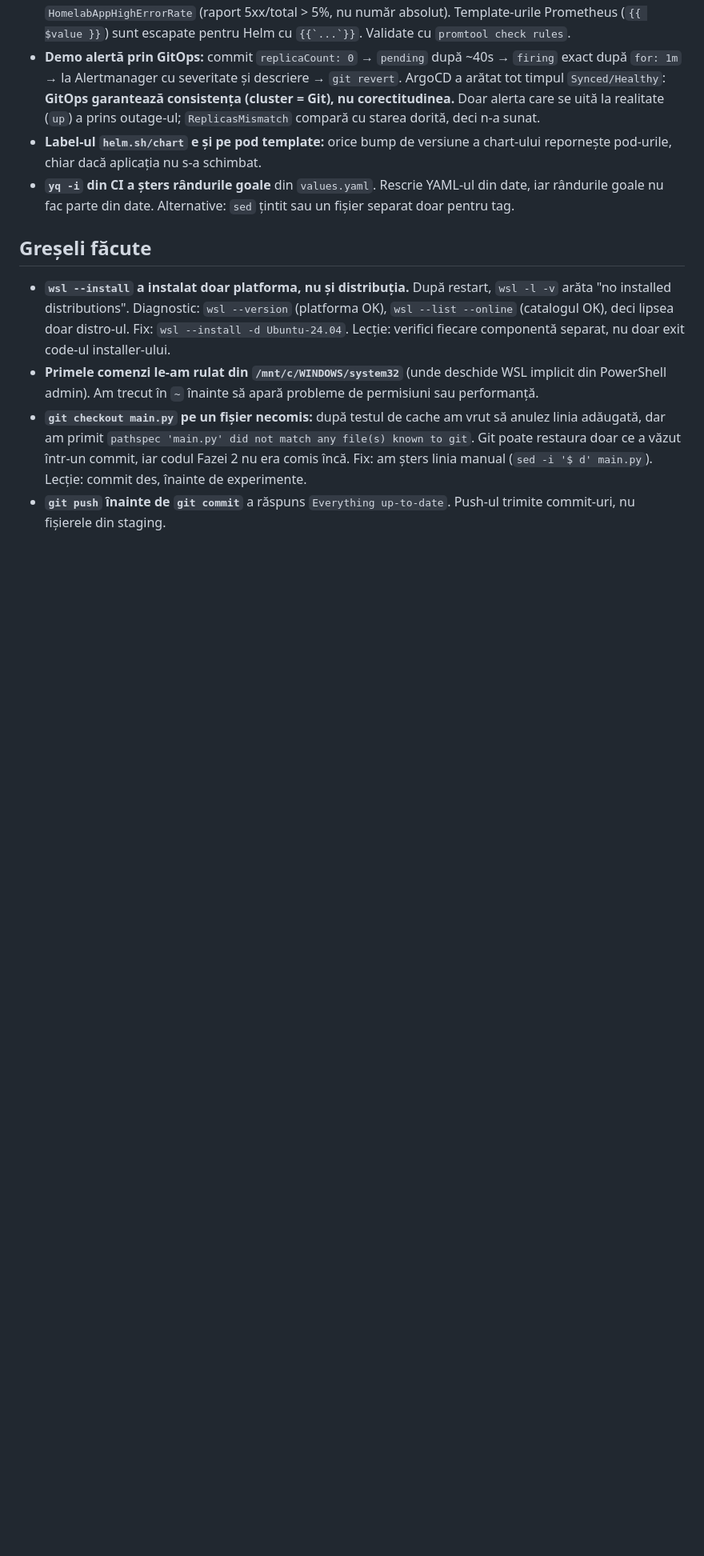
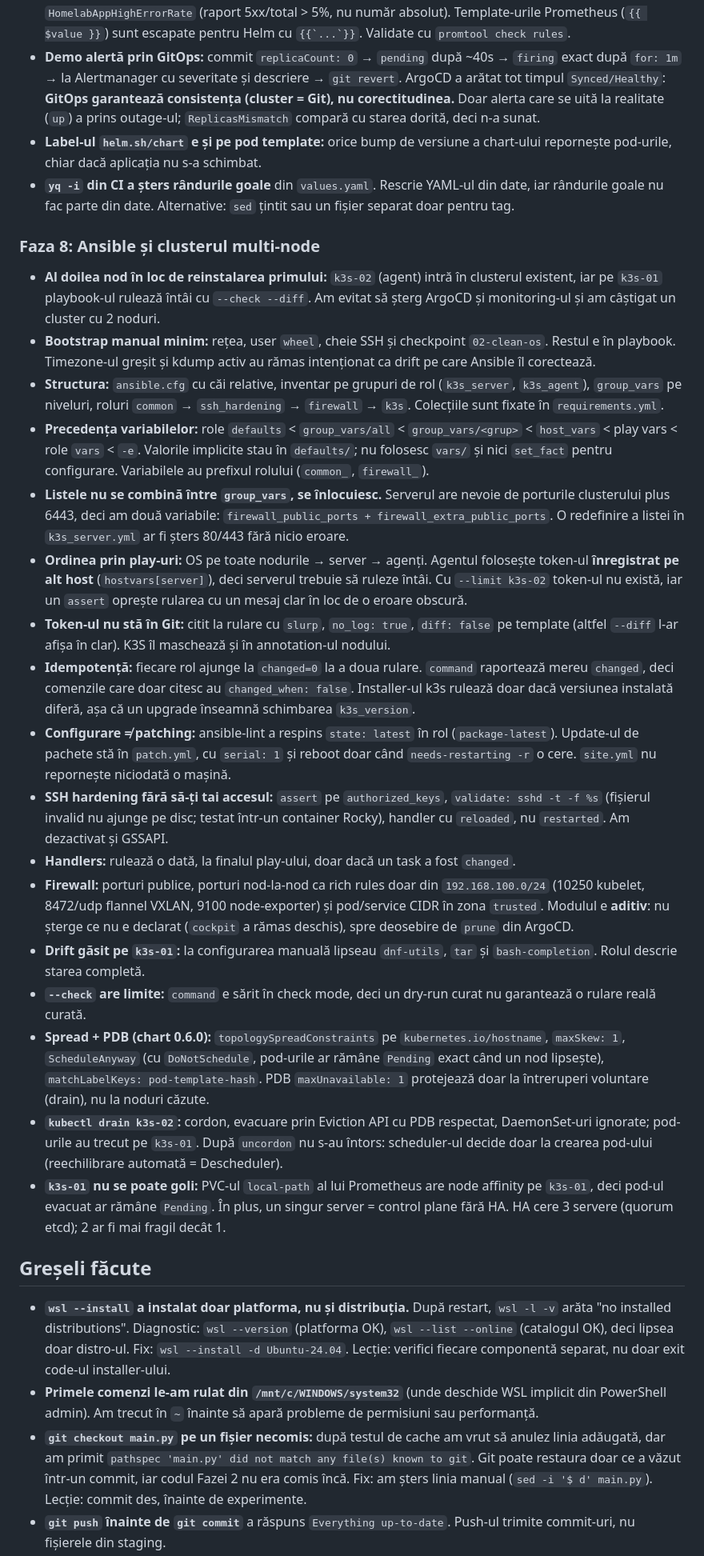
Before and after one commit to Dark4ngel89/devops-homelab, a Markdown page: README.md, the part around one of its changes. Shown at 80% size. GitHub-like rendering; blank space fills up the shorter version.

Commit message:
docs: phase 8 notes (Ansible, multi-node, drain)

```diff
--- a/README.md
+++ b/README.md
@@ -168,6 +168,25 @@ flowchart LR
 - **Label-ul `helm.sh/chart` e și pe pod template:** orice bump de versiune a chart-ului repornește pod-urile, chiar dacă aplicația nu s-a schimbat.
 - **`yq -i` din CI a șters rândurile goale** din `values.yaml`. Rescrie YAML-ul din date, iar rândurile goale nu fac parte din date. Alternative: `sed` țintit sau un fișier separat doar pentru tag.
 
+### Faza 8: Ansible și clusterul multi-node
+- **Al doilea nod în loc de reinstalarea primului:** `k3s-02` (agent) intră în clusterul existent, iar pe `k3s-01` playbook-ul rulează întâi cu `--check --diff`. Am evitat să șterg ArgoCD și monitoring-ul și am câștigat un cluster cu 2 noduri.
+- **Bootstrap manual minim:** rețea, user `wheel`, cheie SSH și checkpoint `02-clean-os`. Restul e în playbook. Timezone-ul greșit și kdump activ au rămas intenționat ca drift pe care Ansible îl corectează.
+- **Structura:** `ansible.cfg` cu căi relative, inventar pe grupuri de rol (`k3s_server`, `k3s_agent`), `group_vars` pe niveluri, roluri `common` → `ssh_hardening` → `firewall` → `k3s`. Colecțiile sunt fixate în `requirements.yml`.
+- **Precedența variabilelor:** role `defaults` < `group_vars/all` < `group_vars/<grup>` < `host_vars` < play vars < role `vars` < `-e`. Valorile implicite stau în `defaults/`; nu folosesc `vars/` și nici `set_fact` pentru configurare. Variabilele au prefixul rolului (`common_`, `firewall_`).
+- **Listele nu se combină între `group_vars`, se înlocuiesc.** Serverul are nevoie de porturile clusterului plus 6443, deci am două variabile: `firewall_public_ports + firewall_extra_public_ports`. O redefinire a listei în `k3s_server.yml` ar fi șters 80/443 fără nicio eroare.
+- **Ordinea prin play-uri:** OS pe toate nodurile → server → agenți. Agentul folosește token-ul **înregistrat pe alt host** (`hostvars[server]`), deci serverul trebuie să ruleze întâi. Cu `--limit k3s-02` token-ul nu există, iar un `assert` oprește rularea cu un mesaj clar în loc de o eroare obscură.
+- **Token-ul nu stă în Git:** citit la rulare cu `slurp`, `no_log: true`, `diff: false` pe template (altfel `--diff` l-ar afișa în clar). K3S îl maschează și în annotation-ul nodului.
+- **Idempotență:** fiecare rol ajunge la `changed=0` la a doua rulare. `command` raportează mereu `changed`, deci comenzile care doar citesc au `changed_when: false`. Installer-ul k3s rulează doar dacă versiunea instalată diferă, așa că un upgrade înseamnă schimbarea `k3s_version`.
+- **Configurare ≠ patching:** ansible-lint a respins `state: latest` în rol (`package-latest`). Update-ul de pachete stă în `patch.yml`, cu `serial: 1` și reboot doar când `needs-restarting -r` o cere. `site.yml` nu repornește niciodată o mașină.
+- **SSH hardening fără să-ți tai accesul:** `assert` pe `authorized_keys`, `validate: sshd -t -f %s` (fișierul invalid nu ajunge pe disc; testat într-un container Rocky), handler cu `reloaded`, nu `restarted`. Am dezactivat și GSSAPI.
+- **Handlers:** rulează o dată, la finalul play-ului, doar dacă un task a fost `changed`.
+- **Firewall:** porturi publice, porturi nod-la-nod ca rich rules doar din `192.168.100.0/24` (10250 kubelet, 8472/udp flannel VXLAN, 9100 node-exporter) și pod/service CIDR în zona `trusted`. Modulul e **aditiv**: nu șterge ce nu e declarat (`cockpit` a rămas deschis), spre deosebire de `prune` din ArgoCD.
+- **Drift găsit pe `k3s-01`:** la configurarea manuală lipseau `dnf-utils`, `tar` și `bash-completion`. Rolul descrie starea completă.
+- **`--check` are limite:** `command` e sărit în check mode, deci un dry-run curat nu garantează o rulare reală curată.
+- **Spread + PDB (chart 0.6.0):** `topologySpreadConstraints` pe `kubernetes.io/hostname`, `maxSkew: 1`, `ScheduleAnyway` (cu `DoNotSchedule`, pod-urile ar rămâne `Pending` exact când un nod lipsește), `matchLabelKeys: pod-template-hash`. PDB `maxUnavailable: 1` protejează doar la întreruperi voluntare (drain), nu la noduri căzute.
+- **`kubectl drain k3s-02`:** cordon, evacuare prin Eviction API cu PDB respectat, DaemonSet-uri ignorate; pod-urile au trecut pe `k3s-01`. După `uncordon` nu s-au întors: scheduler-ul decide doar la crearea pod-ului (reechilibrare automată = Descheduler).
+- **`k3s-01` nu se poate goli:** PVC-ul `local-path` al lui Prometheus are node affinity pe `k3s-01`, deci pod-ul evacuat ar rămâne `Pending`. În plus, un singur server = control plane fără HA. HA cere 3 servere (quorum etcd); 2 ar fi mai fragil decât 1.
+
 ## Greșeli făcute
 
 - **`wsl --install` a instalat doar platforma, nu și distribuția.** După restart, `wsl -l -v` arăta "no installed distributions". Diagnostic: `wsl --version` (platforma OK), `wsl --list --online` (catalogul OK), deci lipsea doar distro-ul. Fix: `wsl --install -d Ubuntu-24.04`. Lecție: verifici fiecare componentă separat, nu doar exit code-ul installer-ului.
```
Also changed, not shown: other parts of README.md (+7 -3 lines).
